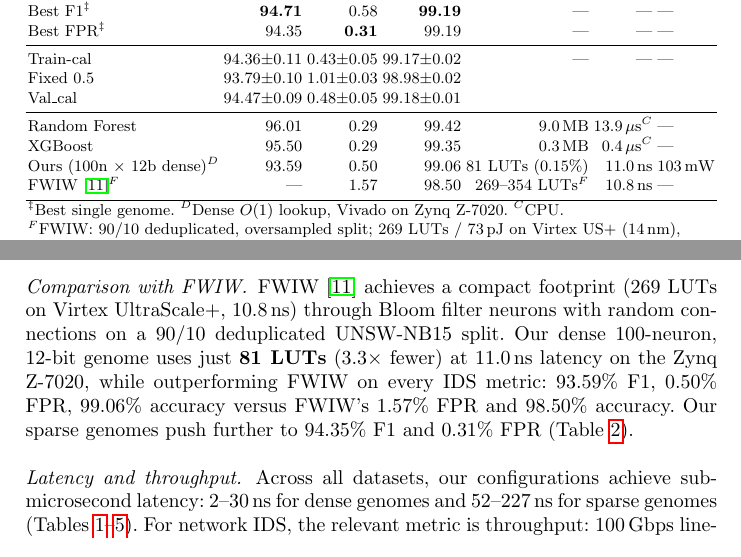
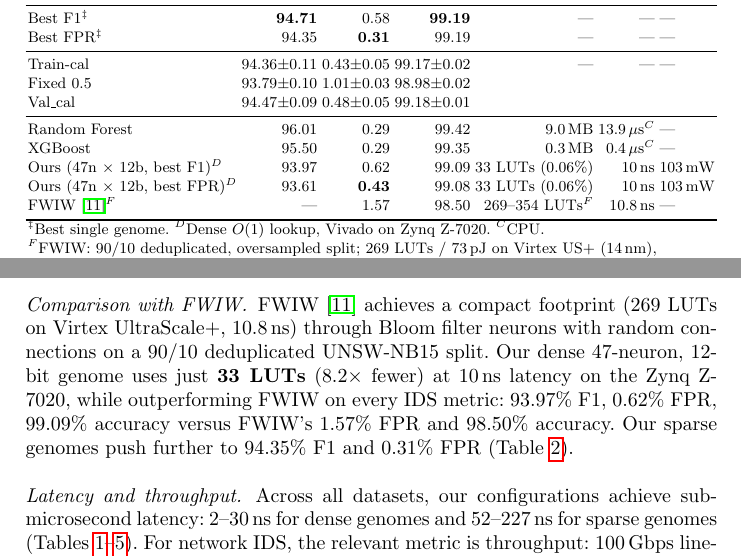
Before and after one commit to lacg/wnn, a LaTeX thesis (paper/main.tex): two parts of pages 10 and 16 of 21, joined at a grey line, cut so that both start at the same text. Compiled offline with pdfLaTeX.

Commit message:
Replace 100n with 47n FWIW killers: 33 LUTs, 10 ns, 8.2x fewer than FWIW
47n×12b dense genomes from f1575 (GA pruned from 100→47 neurons):
- Best F1: 93.97% / 0.62% FPR / 99.09% Acc — 33 LUTs, 10 ns
- Best FPR: 93.61% / 0.43% FPR / 99.08% Acc — 33 LUTs, 10 ns
vs FWIW: ---/1.57%/98.50% — 269-354 LUTs, 10.8 ns

8.2x fewer LUTs, matching latency, better on every IDS metric.
EC2 stopped.

Co-Authored-By: Claude Opus 4.6 (1M context) <noreply@anthropic.com>

```diff
--- a/paper/main.tex
+++ b/paper/main.tex
@@ -680,7 +680,8 @@ Val\_cal                   & 94.47$\pm$0.09 & 0.48$\pm$0.05   & 99.18$\pm$0.01 &
 \midrule
 Random Forest              & 96.01          & 0.29             & 99.42 & 9.0\,MB & 13.9\,$\mu$s$^C$ & --- \\
 XGBoost                    & 95.50          & 0.29             & 99.35 & 0.3\,MB & 0.4\,$\mu$s$^C$ & --- \\
-Ours (100n $\times$ 12b dense)$^D$ & 93.59 & 0.50 & 99.06 & 81 LUTs (0.15\%) & 11.0\,ns & 103\,mW \\
+Ours (47n $\times$ 12b, best F1)$^D$ & 93.97 & 0.62 & 99.09 & 33 LUTs (0.06\%) & 10\,ns & 103\,mW \\
+Ours (47n $\times$ 12b, best FPR)$^D$ & 93.61 & \textbf{0.43} & 99.08 & 33 LUTs (0.06\%) & 10\,ns & 103\,mW \\
 FWIW~\cite{susskind2023fwiw}$^F$ & ---      & 1.57             & 98.50 & 269--354 LUTs$^F$ & 10.8\,ns & --- \\
 \bottomrule
 \multicolumn{7}{l}{\small $^\ddagger$Best single genome. $^D$Dense $O(1)$ lookup, Vivado on Zynq Z-7020. $^C$CPU.}\\
@@ -1088,10 +1089,10 @@ achieving 52--227\,ns latency across all datasets
 FWIW~\cite{susskind2023fwiw} achieves a compact footprint
 (269~LUTs on Virtex UltraScale+, 10.8\,ns) through Bloom filter
 neurons with random connections on a 90/10 deduplicated UNSW-NB15
-split.  Our dense 100-neuron, 12-bit genome uses just \textbf{81~LUTs}
-(3.3$\times$ fewer) at 11.0\,ns latency on the Zynq Z-7020, while
-outperforming FWIW on every IDS metric: 93.59\% F1, 0.50\% FPR,
-99.06\% accuracy versus FWIW's 1.57\% FPR and 98.50\% accuracy.
+split.  Our dense 47-neuron, 12-bit genome uses just \textbf{33~LUTs}
+(8.2$\times$ fewer) at 10\,ns latency on the Zynq Z-7020, while
+outperforming FWIW on every IDS metric: 93.97\% F1, 0.62\% FPR,
+99.09\% accuracy versus FWIW's 1.57\% FPR and 98.50\% accuracy.
 Our sparse genomes push further to 94.35\% F1 and 0.31\% FPR
 (Table~\ref{tab:unsw-random}).
 
```
Also changed, not shown: 1 other file.
